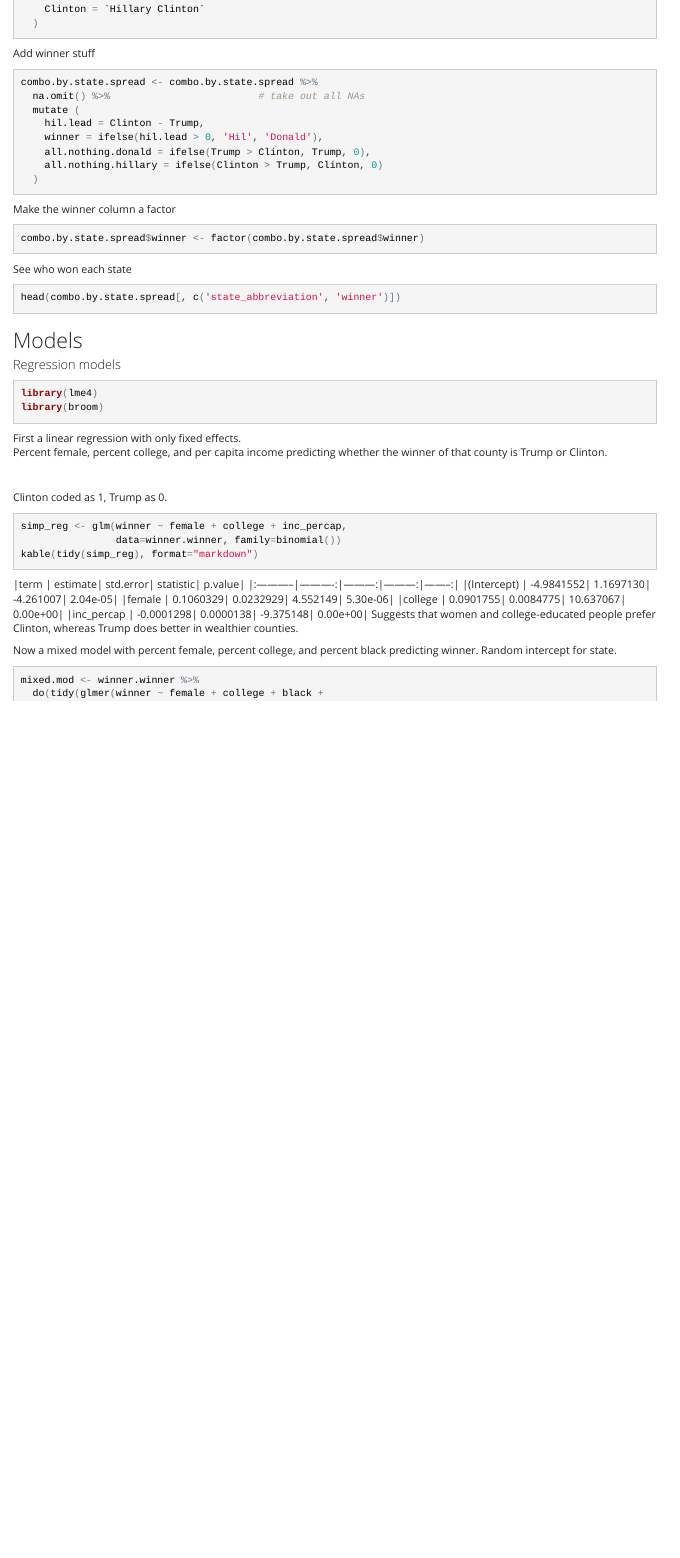
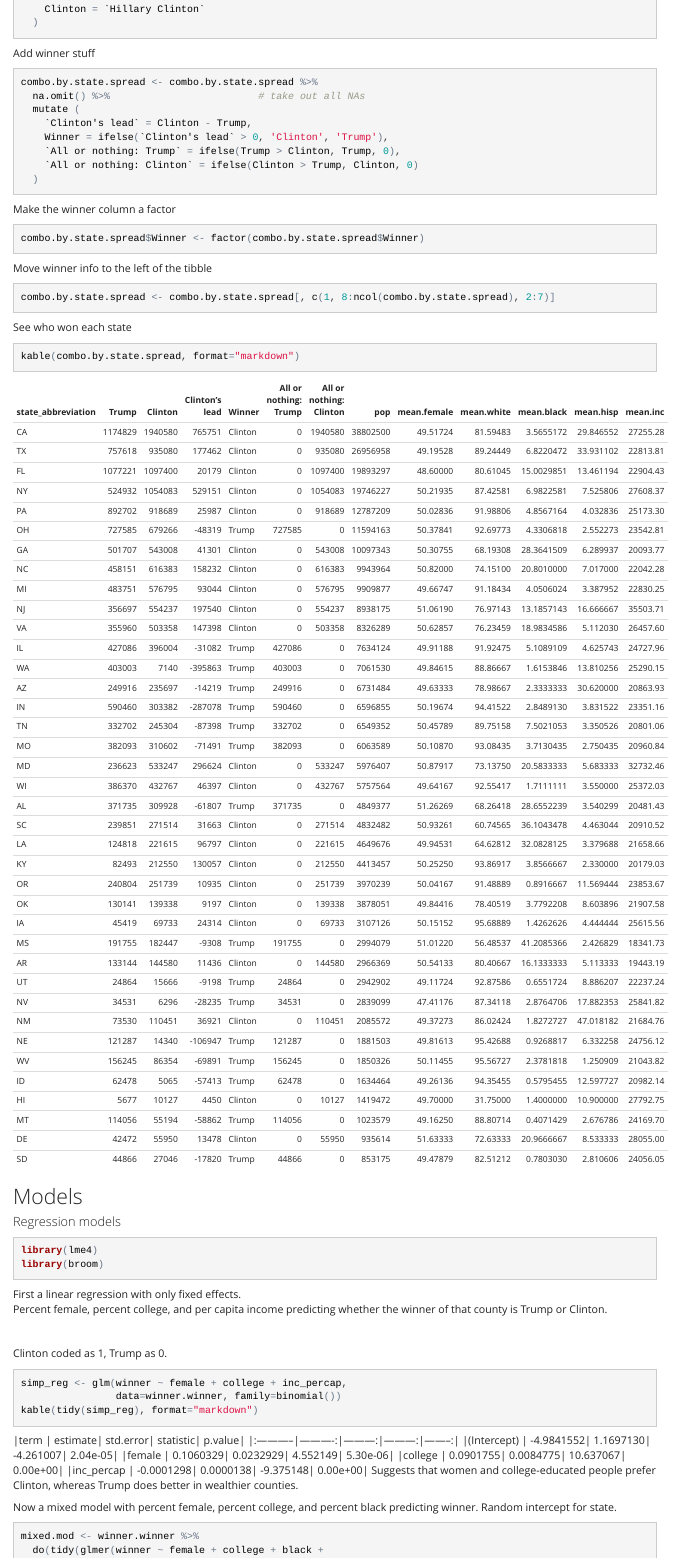
Before and after one commit to aedobbyn/year-of-the-donald, an R Markdown document (year_of_the_donald.Rmd): the page in a window 1100 px wide, from 12550 px down. The pictures show the output file year_of_the_donald.html that the author committed with the source, opened offline.

Commit message:
kable() modifications

````diff
--- a/year_of_the_donald.R
+++ b/year_of_the_donald.R
@@ -251,7 +251,7 @@ names(general.by.state.spread)[names(general.by.state.spread)=='Hillary Clinton'
 # see how much Clinton is winning by in total votes cast per state
 clinton.lead <- general.by.state.spread %>%
   mutate(
-    hil.lead = Clinton - Trump
+    clinton.lead = Clinton - Trump
   )
 clinton.lead
 
@@ -261,7 +261,7 @@ clinton.lead
 all.or.nothing <- clinton.lead %>%
   na.omit() %>%          # take out rows that contain NAs
   mutate (
-    winner = ifelse(hil.lead > 0, 'Hil', 'Donald'),
+    winner = ifelse(clinton.lead > 0, 'Clinton', 'Trump'),
     all.nothing.donald = ifelse(Trump > Clinton, Trump, 0),
     all.nothing.hillary = ifelse(Clinton > Trump, Clinton, 0)
   )
@@ -325,15 +325,15 @@ combo.spread <- combo.spread %>%
   )
 
 # check out Trump and Clinton columns
-combo.spread[, -3]
+combo.spread[, c(1:2, 10:11)]
 
 
-# add hil.lead all or nothing and winner columns
+# add clinton.lead all or nothing and winner columns
 winner.winner <- combo.spread %>%
   na.omit() %>%                         # take out all NAs
   mutate(
-    hil.lead = Clinton - Trump,
-    winner = ifelse(hil.lead > 0, 'Hil', 'Donald'),
+    clinton.lead = Clinton - Trump,
+    winner = ifelse(clinton.lead > 0, 'Clinton', 'Trump'),
     all.nothing.donald = ifelse(Trump > Clinton, Trump, 0),
     all.nothing.hillary = ifelse(Clinton > Trump, Clinton, 0)
   )
@@ -402,19 +402,22 @@ combo.by.state.spread <- combo.by.state.spread %>%
 combo.by.state.spread <- combo.by.state.spread %>%
   na.omit() %>%                         # take out all NAs
   mutate (
-    hil.lead = Clinton - Trump,
-    winner = ifelse(hil.lead > 0, 'Hil', 'Donald'),
-    all.nothing.donald = ifelse(Trump > Clinton, Trump, 0),
-    all.nothing.hillary = ifelse(Clinton > Trump, Clinton, 0)
+    `Clinton's lead` = Clinton - Trump,
+    Winner = ifelse(`Clinton's lead` > 0, 'Clinton', 'Trump'),
+    `All or nothing: Trump` = ifelse(Trump > Clinton, Trump, 0),
+    `All or nothing: Clinton` = ifelse(Clinton > Trump, Clinton, 0)
   )
 
 
 # make the winner column a factor
-combo.by.state.spread$winner <- factor(combo.by.state.spread$winner)
+combo.by.state.spread$Winner <- factor(combo.by.state.spread$Winner)
 
+# move winner info to the left of the tibble
+combo.by.state.spread <-
+  combo.by.state.spread[, c(1, 8:ncol(combo.by.state.spread), 2:7)]
 
 # see who got the chicken dinner for each county
-head(combo.by.state.spread[, c('state_abbreviation', 'winner')])
+head(combo.by.state.spread[, c('state_abbreviation', 'Winner')])
 
 
 
@@ -595,10 +598,10 @@ library(ggplot2)
 
 # bar graphs for each state plotting whether Clinton won or lost
 # in fake head-to-head with Trump
-hil.lead.plot <- ggplot(clinton.lead) +
-  geom_bar(aes(x=state_abbreviation, y=hil.lead), stat='identity')
+clinton.lead.plot <- ggplot(clinton.lead) +
+  geom_bar(aes(x=state_abbreviation, y=clinton.lead), stat='identity')
 # here there be labs
-hil.lead.plot
+clinton.lead.plot
 
 
 # for each county,
--- a/year_of_the_donald.Rmd
+++ b/year_of_the_donald.Rmd
@@ -452,22 +453,27 @@ Add winner stuff
 combo.by.state.spread <- combo.by.state.spread %>%
   na.omit() %>%                         # take out all NAs
   mutate (
-    hil.lead = Clinton - Trump,
-    winner = ifelse(hil.lead > 0, 'Hil', 'Donald'),
-    all.nothing.donald = ifelse(Trump > Clinton, Trump, 0),
-    all.nothing.hillary = ifelse(Clinton > Trump, Clinton, 0)
+    `Clinton's lead` = Clinton - Trump,
+    Winner = ifelse(`Clinton's lead` > 0, 'Clinton', 'Trump'),
+    `All or nothing: Trump` = ifelse(Trump > Clinton, Trump, 0),
+    `All or nothing: Clinton` = ifelse(Clinton > Trump, Clinton, 0)
   )
 ```
 
 Make the winner column a factor
-
 ```{r}
-combo.by.state.spread$winner <- factor(combo.by.state.spread$winner)
+combo.by.state.spread$Winner <- factor(combo.by.state.spread$Winner)
 ```
 
+Move winner info to the left of the tibble
+```{r}
+combo.by.state.spread <- combo.by.state.spread[, c(1, 8:ncol(combo.by.state.spread), 2:7)]
+```
+
+
 See who won each state
-```{r, results="hide"}
-head(combo.by.state.spread[, c('state_abbreviation', 'winner')])
+```{r}
+kable(combo.by.state.spread, format="markdown")
 ```
 
 
````
Also changed, not shown: year_of_the_donald.html, year_of_the_donald.md, year_of_the_donald.Rmd (31 more changed lines).
